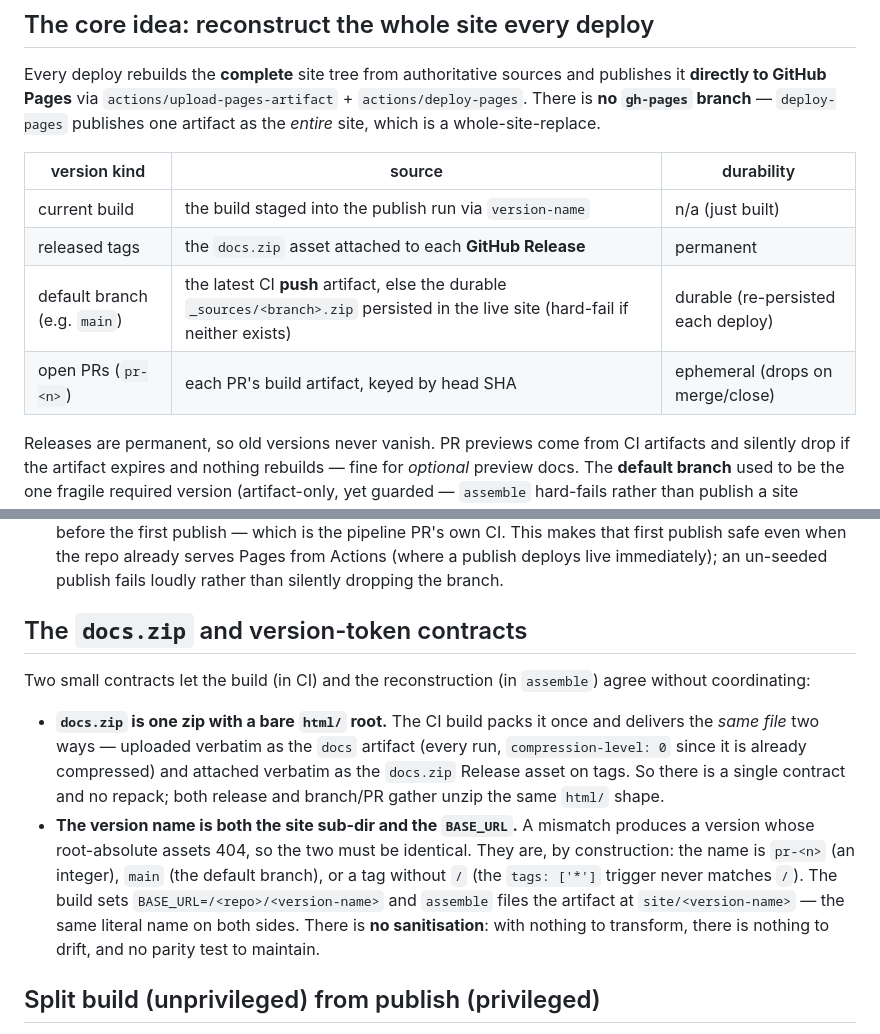
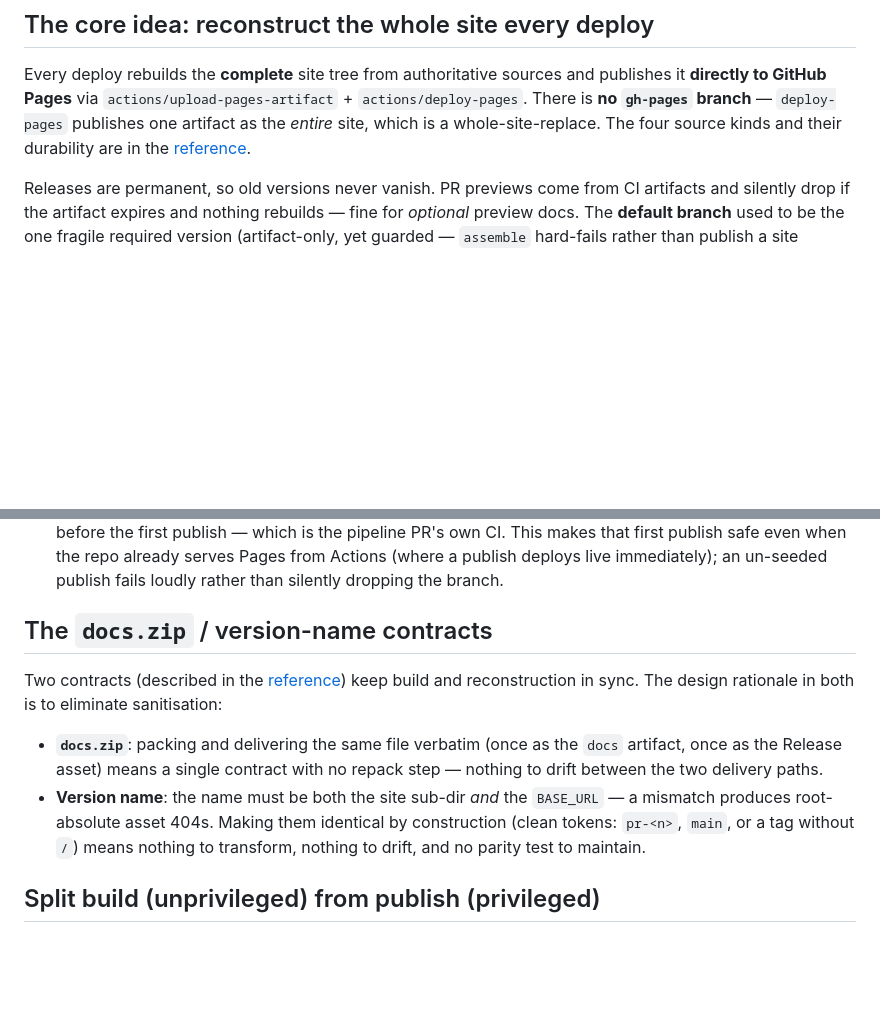
Before and after one commit to DiamondLightSource/myst-version-switcher-plugin, a Markdown page: docs/explanations/architecture.md, 2 parts joined by grey strips. Drawn GitHub-style; blank space fills up the shorter version.

Commit message:
docs: DRY up architecture.md — link to reference instead of duplicating
Two sections in architecture.md duplicated content from reference/workflows.md
and were already starting to drift (section called "version-token contracts"
in arch vs "version-name contracts" in reference):

- Sources table: removed the 4-row table and replaced with a cross-link to
  the reference; the explanatory prose that follows already covers the why
- Contracts section: renamed to match the reference, replaced the factual
  what (the two contracts) with a cross-link, kept only the design rationale
  (why sanitisation is absent, why the mismatch would cause asset 404s)

Co-Authored-By: Claude Sonnet 4.6 <noreply@anthropic.com>

```diff
--- a/docs/explanations/architecture.md
+++ b/docs/explanations/architecture.md
@@ -10,14 +10,9 @@ the *what* (inputs, options, copy-paste snippets), see the
 Every deploy rebuilds the **complete** site tree from authoritative sources and
 publishes it **directly to GitHub Pages** via `actions/upload-pages-artifact` +
 `actions/deploy-pages`. There is **no `gh-pages` branch** — `deploy-pages` publishes
-one artifact as the *entire* site, which is a whole-site-replace.
-
-| version kind | source | durability |
-|---|---|---|
-| current build | the build staged into the publish run via `version-name` | n/a (just built) |
-| released tags | the `docs.zip` asset attached to each **GitHub Release** | permanent |
-| default branch (e.g. `main`) | the latest CI **push** artifact, else the durable `_sources/<branch>.zip` persisted in the live site (hard-fail if neither exists) | durable (re-persisted each deploy) |
-| open PRs (`pr-<n>`) | each PR's build artifact, keyed by head SHA | ephemeral (drops on merge/close) |
+one artifact as the *entire* site, which is a whole-site-replace. The four source
+kinds and their durability are in the
+[reference](../reference/workflows.md#what-publishyml-gathers).
 
 Releases are permanent, so old versions never vanish. PR previews come from CI
 artifacts and silently drop if the artifact expires and nothing rebuilds — fine for
@@ -71,24 +66,19 @@ ordering:
   when the repo already serves Pages from Actions (where a publish deploys live
   immediately); an un-seeded publish fails loudly rather than silently dropping the branch.
 
-## The `docs.zip` and version-token contracts
+## The `docs.zip` / version-name contracts
 
-Two small contracts let the build (in CI) and the reconstruction (in `assemble`)
-agree without coordinating:
+Two contracts (described in the [reference](../reference/workflows.md#the-docszip--version-name-contracts))
+keep build and reconstruction in sync. The design rationale in both is to eliminate
+sanitisation:
 
-- **`docs.zip` is one zip with a bare `html/` root.** The CI build packs it once and
-  delivers the *same file* two ways — uploaded verbatim as the `docs` artifact
-  (every run, `compression-level: 0` since it is already compressed) and attached
-  verbatim as the `docs.zip` Release asset on tags. So there is a single contract and
-  no repack; both release and branch/PR gather unzip the same `html/` shape.
-- **The version name is both the site sub-dir and the `BASE_URL`.** A mismatch
-  produces a version whose root-absolute assets 404, so the two must be identical.
-  They are, by construction: the name is `pr-<n>` (an integer), `main` (the default
-  branch), or a tag without `/` (the `tags: ['*']` trigger never matches `/`). The
-  build sets `BASE_URL=/<repo>/<version-name>` and `assemble` files the artifact at
-  `site/<version-name>` — the same literal name on both sides. There is **no
-  sanitisation**: with nothing to transform, there is nothing to drift, and no parity
-  test to maintain.
+- **`docs.zip`**: packing and delivering the same file verbatim (once as the `docs`
+  artifact, once as the Release asset) means a single contract with no repack step —
+  nothing to drift between the two delivery paths.
+- **Version name**: the name must be both the site sub-dir *and* the `BASE_URL` — a
+  mismatch produces root-absolute asset 404s. Making them identical by construction
+  (clean tokens: `pr-<n>`, `main`, or a tag without `/`) means nothing to transform,
+  nothing to drift, and no parity test to maintain.
 
 ## Split build (unprivileged) from publish (privileged)
 
```
